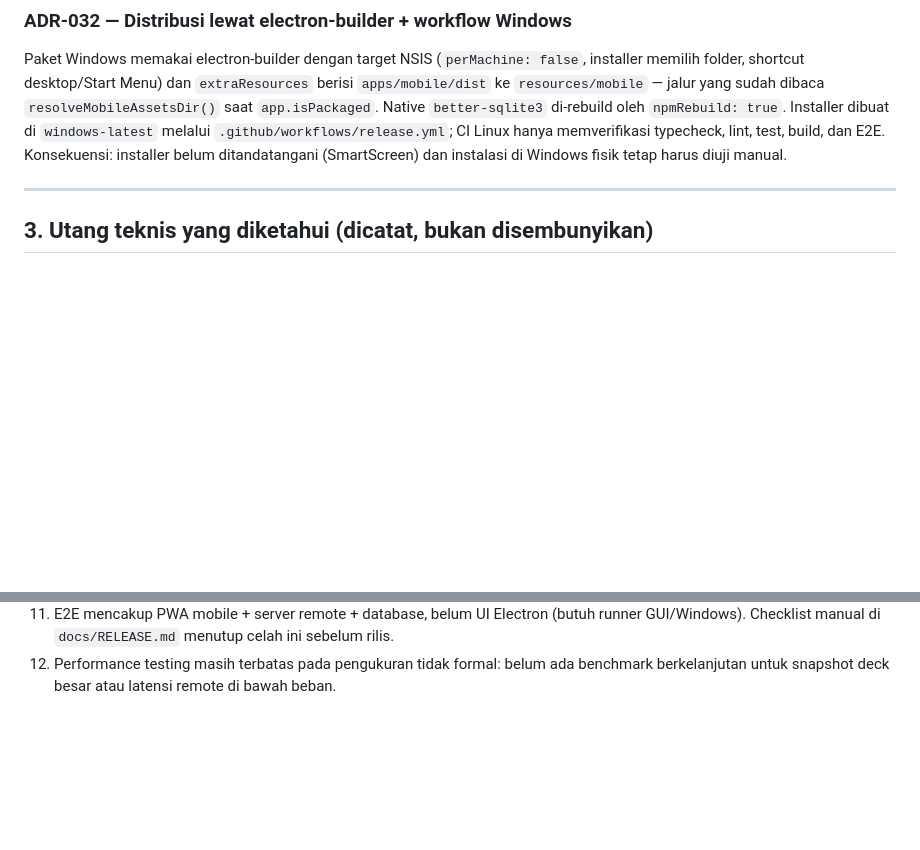
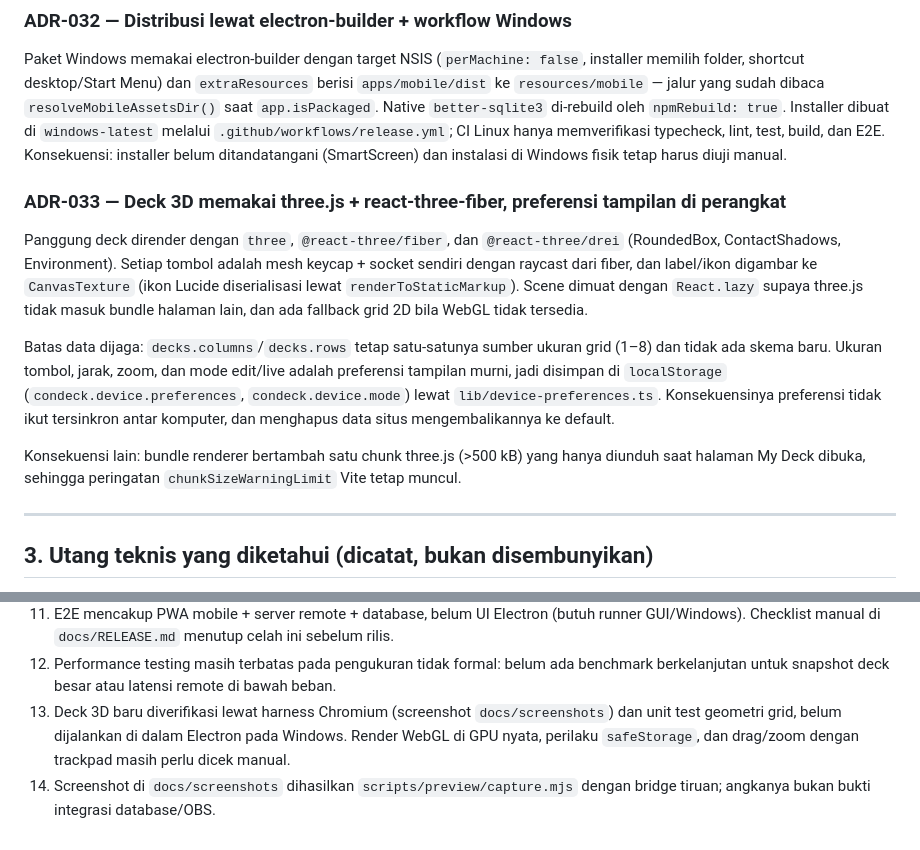
Before and after one commit to hafisakbar/ConDeck, a Markdown page: docs/DECISIONS.md, 2 parts joined by grey strips. Rendered like a GitHub page; blank space fills up the shorter version.

```diff
--- a/docs/DECISIONS.md
+++ b/docs/DECISIONS.md
@@ -197,6 +197,14 @@ E2E menjalankan PWA hasil build di Chromium headless, terhubung ke `createRemote
 
 Paket Windows memakai electron-builder dengan target NSIS (`perMachine: false`, installer memilih folder, shortcut desktop/Start Menu) dan `extraResources` berisi `apps/mobile/dist` ke `resources/mobile` — jalur yang sudah dibaca `resolveMobileAssetsDir()` saat `app.isPackaged`. Native `better-sqlite3` di-rebuild oleh `npmRebuild: true`. Installer dibuat di `windows-latest` melalui `.github/workflows/release.yml`; CI Linux hanya memverifikasi typecheck, lint, test, build, dan E2E. Konsekuensi: installer belum ditandatangani (SmartScreen) dan instalasi di Windows fisik tetap harus diuji manual.
 
+### ADR-033 — Deck 3D memakai three.js + react-three-fiber, preferensi tampilan di perangkat
+
+Panggung deck dirender dengan `three`, `@react-three/fiber`, dan `@react-three/drei` (RoundedBox, ContactShadows, Environment). Setiap tombol adalah mesh keycap + socket sendiri dengan raycast dari fiber, dan label/ikon digambar ke `CanvasTexture` (ikon Lucide diserialisasi lewat `renderToStaticMarkup`). Scene dimuat dengan `React.lazy` supaya three.js tidak masuk bundle halaman lain, dan ada fallback grid 2D bila WebGL tidak tersedia.
+
+Batas data dijaga: `decks.columns`/`decks.rows` tetap satu-satunya sumber ukuran grid (1–8) dan tidak ada skema baru. Ukuran tombol, jarak, zoom, dan mode edit/live adalah preferensi tampilan murni, jadi disimpan di `localStorage` (`condeck.device.preferences`, `condeck.device.mode`) lewat `lib/device-preferences.ts`. Konsekuensinya preferensi tidak ikut tersinkron antar komputer, dan menghapus data situs mengembalikannya ke default.
+
+Konsekuensi lain: bundle renderer bertambah satu chunk three.js (>500 kB) yang hanya diunduh saat halaman My Deck dibuka, sehingga peringatan `chunkSizeWarningLimit` Vite tetap muncul.
+
 ---
 
 ## 3. Utang teknis yang diketahui (dicatat, bukan disembunyikan)
@@ -213,3 +221,5 @@ Paket Windows memakai electron-builder dengan target NSIS (`perMachine: false`,
 10. Installer Windows sudah dikonfigurasi dan dibangun lewat workflow `windows-latest`, tetapi belum diverifikasi dengan instalasi pada mesin Windows fisik di lingkungan pengembangan ini. Installer juga belum ditandatangani (SmartScreen memperingatkan).
 11. E2E mencakup PWA mobile + server remote + database, belum UI Electron (butuh runner GUI/Windows). Checklist manual di `docs/RELEASE.md` menutup celah ini sebelum rilis.
 12. Performance testing masih terbatas pada pengukuran tidak formal: belum ada benchmark berkelanjutan untuk snapshot deck besar atau latensi remote di bawah beban.
+13. Deck 3D baru diverifikasi lewat harness Chromium (screenshot `docs/screenshots`) dan unit test geometri grid, belum dijalankan di dalam Electron pada Windows. Render WebGL di GPU nyata, perilaku `safeStorage`, dan drag/zoom dengan trackpad masih perlu dicek manual.
+14. Screenshot di `docs/screenshots` dihasilkan `scripts/preview/capture.mjs` dengan bridge tiruan; angkanya bukan bukti integrasi database/OBS.
```
Also changed, not shown: README.md (+28 -5 lines), docs/screenshots/menu.png (added), docs/screenshots/properties.png (added), docs/screenshots/workspace.png (added), 2 other files.
